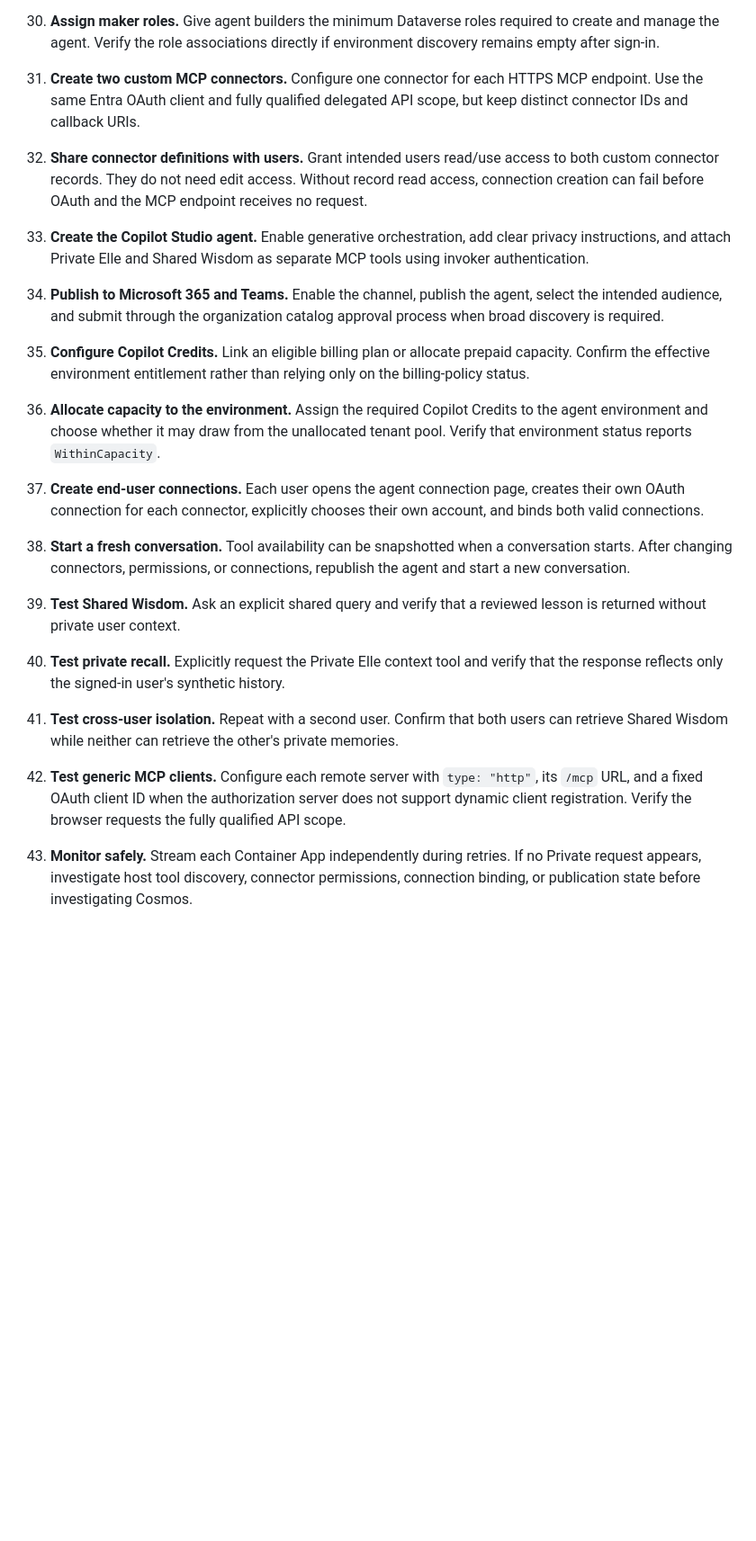
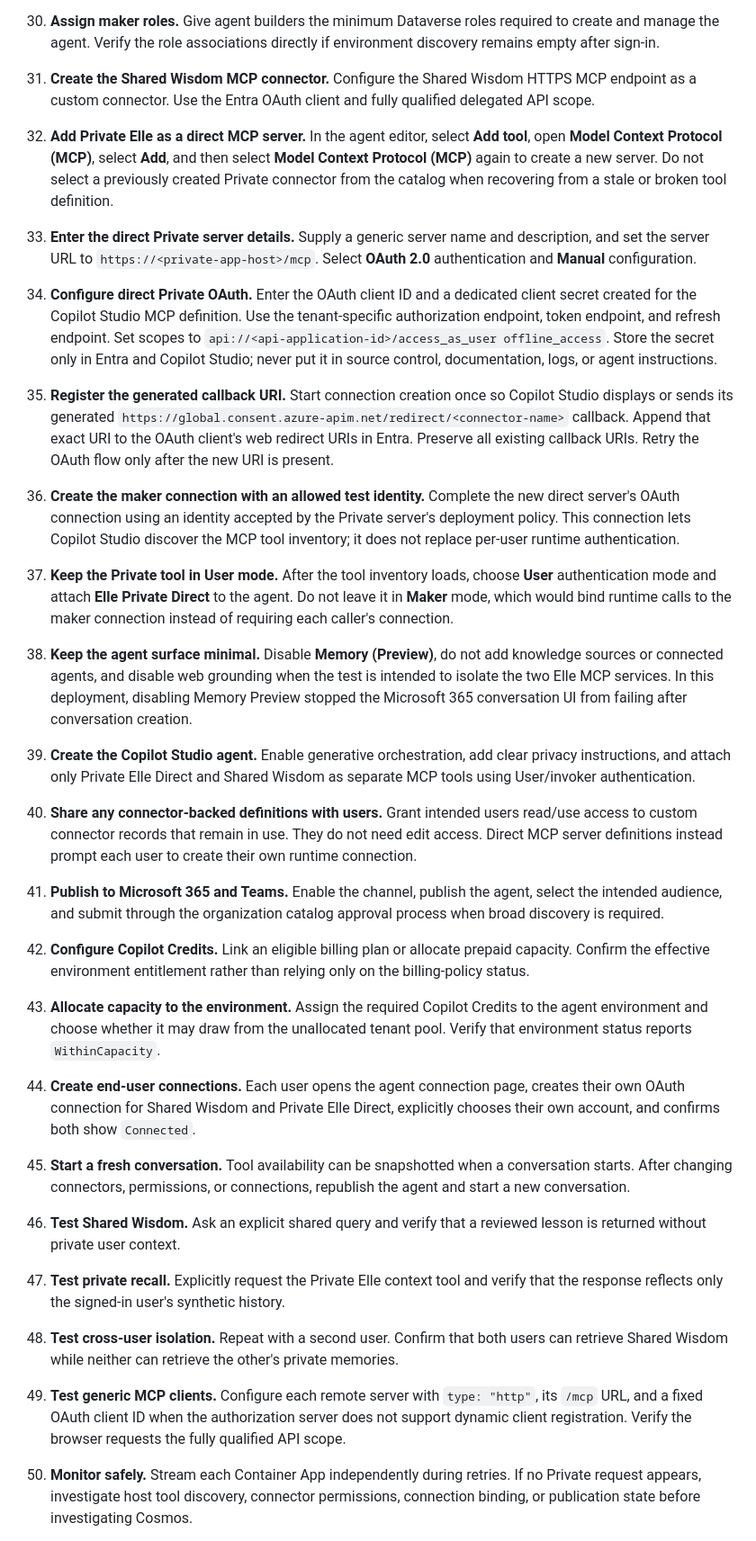
Before and after one commit to threadkeeper/Elle, a Markdown page: technical.md, the part around one of its changes. Shown at 90% size. Rendered like a GitHub page; blank space fills up the shorter version.

Commit message:
docs: document direct MCP recovery
Co-authored-by: Copilot <223556219+Copilot@users.noreply.github.com>

```diff
--- a/technical.md
+++ b/technical.md
@@ -139,57 +139,101 @@ tokens for caller identity.
     required to create and manage the agent. Verify the role associations
     directly if environment discovery remains empty after sign-in.
 
-31. **Create two custom MCP connectors.** Configure one connector for each HTTPS
-    MCP endpoint. Use the same Entra OAuth client and fully qualified delegated
-    API scope, but keep distinct connector IDs and callback URIs.
+31. **Create the Shared Wisdom MCP connector.** Configure the Shared Wisdom HTTPS
+    MCP endpoint as a custom connector. Use the Entra OAuth client and fully
+    qualified delegated API scope.
 
-32. **Share connector definitions with users.** Grant intended users read/use
-    access to both custom connector records. They do not need edit access.
-    Without record read access, connection creation can fail before OAuth and
-    the MCP endpoint receives no request.
+32. **Add Private Elle as a direct MCP server.** In the agent editor, select
+    **Add tool**, open **Model Context Protocol (MCP)**, select **Add**, and then
+    select **Model Context Protocol (MCP)** again to create a new server. Do not
+    select a previously created Private connector from the catalog when
+    recovering from a stale or broken tool definition.
 
-33. **Create the Copilot Studio agent.** Enable generative orchestration, add
-    clear privacy instructions, and attach Private Elle and Shared Wisdom as
-    separate MCP tools using invoker authentication.
+33. **Enter the direct Private server details.** Supply a generic server name and
+    description, and set the server URL to
+    `https://<private-app-host>/mcp`. Select **OAuth 2.0** authentication and
+    **Manual** configuration.
 
-34. **Publish to Microsoft 365 and Teams.** Enable the channel, publish the
+34. **Configure direct Private OAuth.** Enter the OAuth client ID and a dedicated
+    client secret created for the Copilot Studio MCP definition. Use the
+    tenant-specific authorization endpoint, token endpoint, and refresh
+    endpoint. Set scopes to
+    `api://<api-application-id>/access_as_user offline_access`. Store the secret
+    only in Entra and Copilot Studio; never put it in source control,
+    documentation, logs, or agent instructions.
+
+35. **Register the generated callback URI.** Start connection creation once so
+    Copilot Studio displays or sends its generated
+    `https://global.consent.azure-apim.net/redirect/<connector-name>` callback.
+    Append that exact URI to the OAuth client's web redirect URIs in Entra.
+    Preserve all existing callback URIs. Retry the OAuth flow only after the new
+    URI is present.
+
+36. **Create the maker connection with an allowed test identity.** Complete the
+    new direct server's OAuth connection using an identity accepted by the
+    Private server's deployment policy. This connection lets Copilot Studio
+    discover the MCP tool inventory; it does not replace per-user runtime
+    authentication.
+
+37. **Keep the Private tool in User mode.** After the tool inventory loads,
+    choose **User** authentication mode and attach **Elle Private Direct** to the
+    agent. Do not leave it in **Maker** mode, which would bind runtime calls to
+    the maker connection instead of requiring each caller's connection.
+
+38. **Keep the agent surface minimal.** Disable **Memory (Preview)**, do not add
+    knowledge sources or connected agents, and disable web grounding when the
+    test is intended to isolate the two Elle MCP services. In this deployment,
+    disabling Memory Preview stopped the Microsoft 365 conversation UI from
+    failing after conversation creation.
+
+39. **Create the Copilot Studio agent.** Enable generative orchestration, add
+    clear privacy instructions, and attach only Private Elle Direct and Shared
+    Wisdom as separate MCP tools using User/invoker authentication.
+
+40. **Share any connector-backed definitions with users.** Grant intended users
+    read/use access to custom connector records that remain in use. They do not
+    need edit access. Direct MCP server definitions instead prompt each user to
+    create their own runtime connection.
+
+41. **Publish to Microsoft 365 and Teams.** Enable the channel, publish the
     agent, select the intended audience, and submit through the organization
     catalog approval process when broad discovery is required.
 
-35. **Configure Copilot Credits.** Link an eligible billing plan or allocate
+42. **Configure Copilot Credits.** Link an eligible billing plan or allocate
     prepaid capacity. Confirm the effective environment entitlement rather than
     relying only on the billing-policy status.
 
-36. **Allocate capacity to the environment.** Assign the required Copilot
+43. **Allocate capacity to the environment.** Assign the required Copilot
     Credits to the agent environment and choose whether it may draw from the
     unallocated tenant pool. Verify that environment status reports
     `WithinCapacity`.
 
-37. **Create end-user connections.** Each user opens the agent connection page,
-    creates their own OAuth connection for each connector, explicitly chooses
-    their own account, and binds both valid connections.
+44. **Create end-user connections.** Each user opens the agent connection page,
+    creates their own OAuth connection for Shared Wisdom and Private Elle
+    Direct, explicitly chooses their own account, and confirms both show
+    `Connected`.
 
-38. **Start a fresh conversation.** Tool availability can be snapshotted when a
+45. **Start a fresh conversation.** Tool availability can be snapshotted when a
     conversation starts. After changing connectors, permissions, or
     connections, republish the agent and start a new conversation.
 
-39. **Test Shared Wisdom.** Ask an explicit shared query and verify that a
+46. **Test Shared Wisdom.** Ask an explicit shared query and verify that a
     reviewed lesson is returned without private user context.
 
-40. **Test private recall.** Explicitly request the Private Elle context tool and
+47. **Test private recall.** Explicitly request the Private Elle context tool and
     verify that the response reflects only the signed-in user's synthetic
     history.
 
-41. **Test cross-user isolation.** Repeat with a second user. Confirm that both
+48. **Test cross-user isolation.** Repeat with a second user. Confirm that both
     users can retrieve Shared Wisdom while neither can retrieve the other's
     private memories.
 
-42. **Test generic MCP clients.** Configure each remote server with `type:
+49. **Test generic MCP clients.** Configure each remote server with `type:
     "http"`, its `/mcp` URL, and a fixed OAuth client ID when the authorization
     server does not support dynamic client registration. Verify the browser
     requests the fully qualified API scope.
 
-43. **Monitor safely.** Stream each Container App independently during retries.
+50. **Monitor safely.** Stream each Container App independently during retries.
     If no Private request appears, investigate host tool discovery, connector
     permissions, connection binding, or publication state before investigating
     Cosmos.
```
Also changed, not shown: other parts of technical.md (+19 -8 lines).
